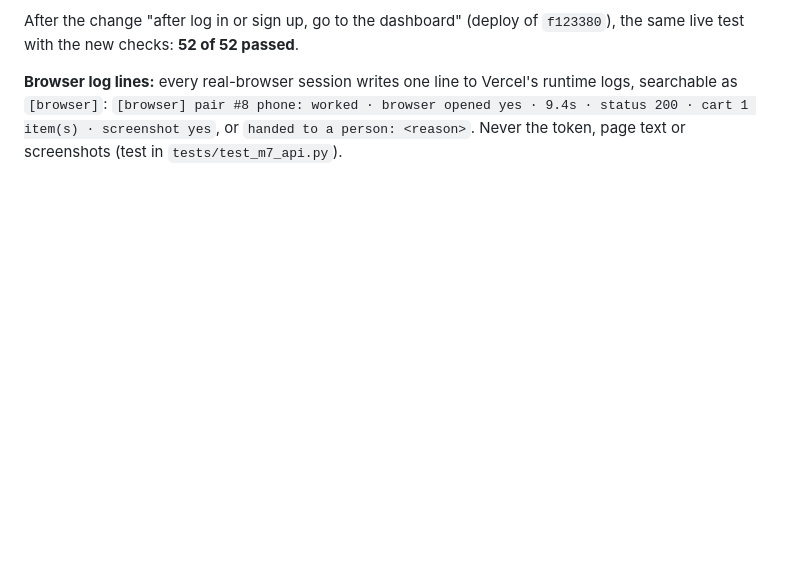
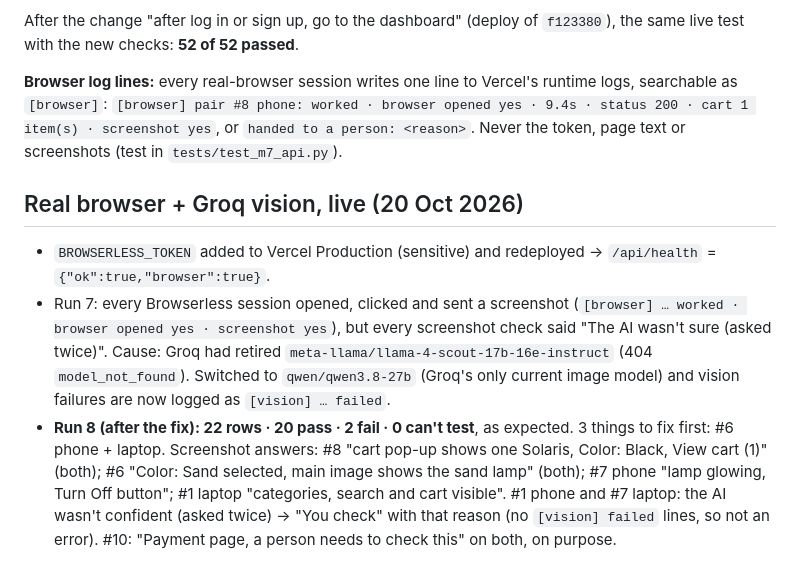
Before and after one commit to stha-hardik/eval-copilot, a Markdown page: TESTING.md, the part around the change. GitHub-like rendering; blank space fills up the shorter version.

Commit message:
Testing: live run with the real browser and Groq vision (20 of 22 pass, 2 expected fails)
Co-Authored-By: Claude Opus 5.5 <noreply@anthropic.com>

```diff
--- a/TESTING.md
+++ b/TESTING.md
@@ -200,3 +200,18 @@ new checks: **52 of 52 passed**.
 **Browser log lines:** every real-browser session writes one line to Vercel's runtime logs, searchable as `[browser]`:
 `[browser] pair #8 phone: worked · browser opened yes · 9.4s · status 200 · cart 1 item(s) · screenshot yes`, or
 `handed to a person: <reason>`. Never the token, page text or screenshots (test in `tests/test_m7_api.py`).
+
+## Real browser + Groq vision, live (20 Oct 2026)
+
+- `BROWSERLESS_TOKEN` added to Vercel Production (sensitive) and redeployed → `/api/health` =
+  `{"ok":true,"browser":true}`.
+- Run 7: every Browserless session opened, clicked and sent a screenshot (`[browser] … worked · browser opened yes ·
+  screenshot yes`), but every screenshot check said "The AI wasn't sure (asked twice)". Cause: Groq had retired
+  `meta-llama/llama-4-scout-17b-16e-instruct` (404 `model_not_found`). Switched to `qwen/qwen3.8-27b` (Groq's only
+  current image model) and vision failures are now logged as `[vision] … failed`.
+- **Run 8 (after the fix): 22 rows · 20 pass · 2 fail · 0 can't test**, as expected. 3 things to fix first: #6
+  phone + laptop. Screenshot answers: #8 "cart pop-up shows one Solaris, Color: Black, View cart (1)" (both);
+  #6 "Color: Sand selected, main image shows the sand lamp" (both); #7 phone "lamp glowing, Turn Off button";
+  #1 laptop "categories, search and cart visible". #1 phone and #7 laptop: the AI wasn't confident (asked twice)
+  → "You check" with that reason (no `[vision] failed` lines, so not an error). #10: "Payment page, a person needs
+  to check this" on both, on purpose.
```
